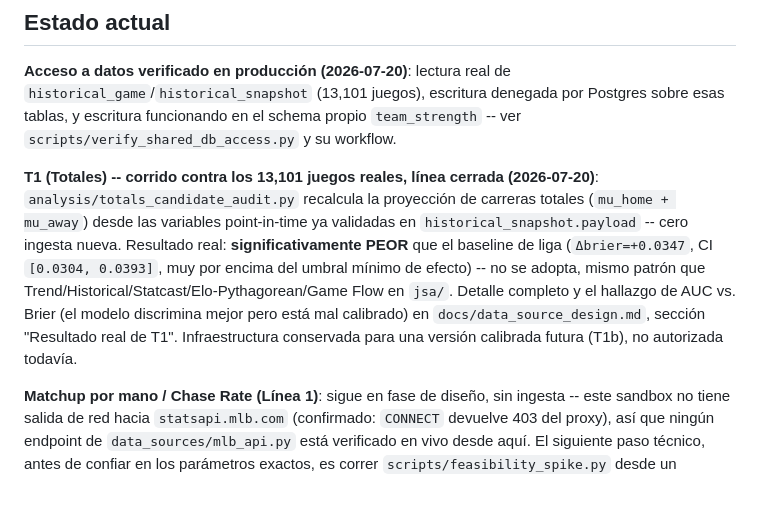
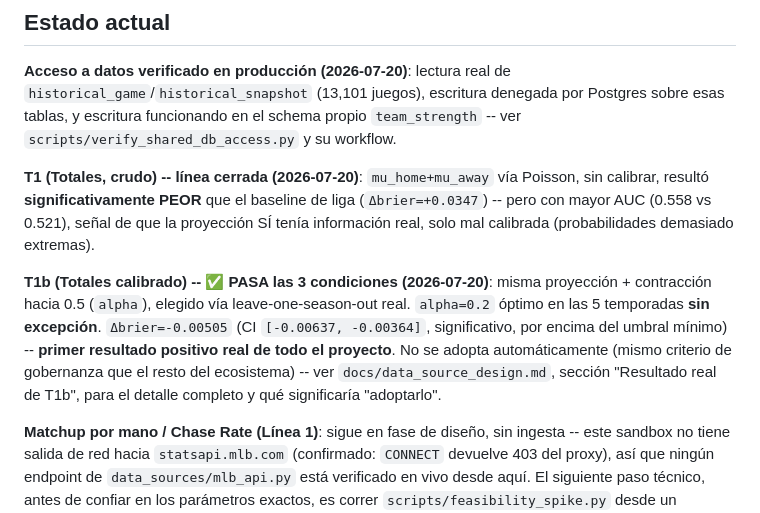
Before and after one commit to joassit/JSA_V2_PROJECT, a Markdown page: README.md, the part around the change. GitHub-like rendering.

```diff
--- a/README.md
+++ b/README.md
@@ -51,18 +51,21 @@ denegada por Postgres sobre esas tablas, y escritura funcionando en el
 schema propio `team_strength` -- ver `scripts/verify_shared_db_access.py`
 y su workflow.
 
-**T1 (Totales) -- corrido contra los 13,101 juegos reales, línea cerrada
-(2026-07-20)**: `analysis/totals_candidate_audit.py` recalcula la
-proyección de carreras totales (`mu_home + mu_away`) desde las variables
-point-in-time ya validadas en `historical_snapshot.payload` -- cero
-ingesta nueva. Resultado real: **significativamente PEOR** que el
-baseline de liga (`Δbrier=+0.0347`, CI `[0.0304, 0.0393]`, muy por encima
-del umbral mínimo de efecto) -- no se adopta, mismo patrón que
-Trend/Historical/Statcast/Elo-Pythagorean/Game Flow en `jsa/`. Detalle
-completo y el hallazgo de AUC vs. Brier (el modelo discrimina mejor pero
-está mal calibrado) en `docs/data_source_design.md`, sección "Resultado
-real de T1". Infraestructura conservada para una versión calibrada
-futura (T1b), no autorizada todavía.
+**T1 (Totales, crudo) -- línea cerrada (2026-07-20)**: `mu_home+mu_away`
+vía Poisson, sin calibrar, resultó **significativamente PEOR** que el
+baseline de liga (`Δbrier=+0.0347`) -- pero con mayor AUC (0.558 vs
+0.521), señal de que la proyección SÍ tenía información real, solo mal
+calibrada (probabilidades demasiado extremas).
+
+**T1b (Totales calibrado) -- ✅ PASA las 3 condiciones (2026-07-20)**:
+misma proyección + contracción hacia 0.5 (`alpha`), elegido vía
+leave-one-season-out real. `alpha=0.2` óptimo en las 5 temporadas **sin
+excepción**. `Δbrier=-0.00505` (CI `[-0.00637, -0.00364]`, significativo,
+por encima del umbral mínimo) -- **primer resultado positivo real de
+todo el proyecto**. No se adopta automáticamente (mismo criterio de
+gobernanza que el resto del ecosistema) -- ver `docs/data_source_design.md`,
+sección "Resultado real de T1b", para el detalle completo y qué
+significaría "adoptarlo".
 
 **Matchup por mano / Chase Rate (Línea 1)**: sigue en fase de diseño, sin
 ingesta -- este sandbox no tiene salida de red hacia `statsapi.mlb.com`
```
Also changed, not shown: docs/data_source_design.md (+50 -0 lines).
